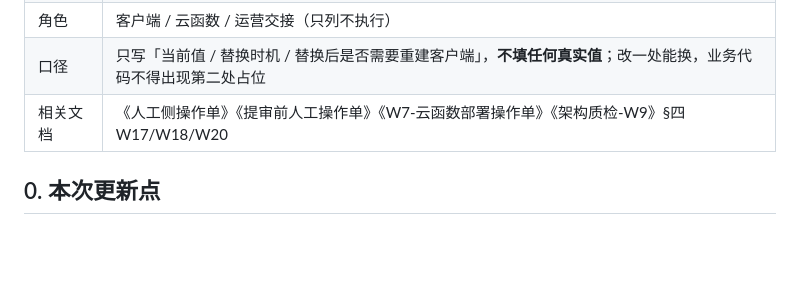
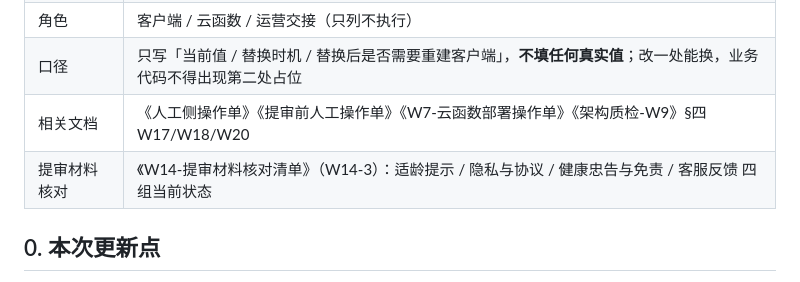
Before and after one commit to fog-dong/Pet, a Markdown page: docs/release/占位替换清单.md, the part around the change. Rendered like a GitHub page; blank space fills up the shorter version.

```diff
--- a/docs/release/占位替换清单.md
+++ b/docs/release/占位替换清单.md
@@ -7,6 +7,7 @@
 | 角色 | 客户端 / 云函数 / 运营交接（只列不执行） |
 | 口径 | 只写「当前值 / 替换时机 / 替换后是否需要重建客户端」，**不填任何真实值**；改一处能换，业务代码不得出现第二处占位 |
 | 相关文档 | 《人工侧操作单》《提审前人工操作单》《W7-云函数部署操作单》《架构质检-W9》§四 W17/W18/W20 |
+| 提审材料核对 | 《W14-提审材料核对清单》（W14-3）：适龄提示 / 隐私与协议 / 健康忠告与免责 / 客服反馈 四组当前状态 |
 
 ## 0. 本次更新点
 
```
Also changed, not shown: docs/release/W14-提审材料核对清单.md (added, +71 -0 lines).
